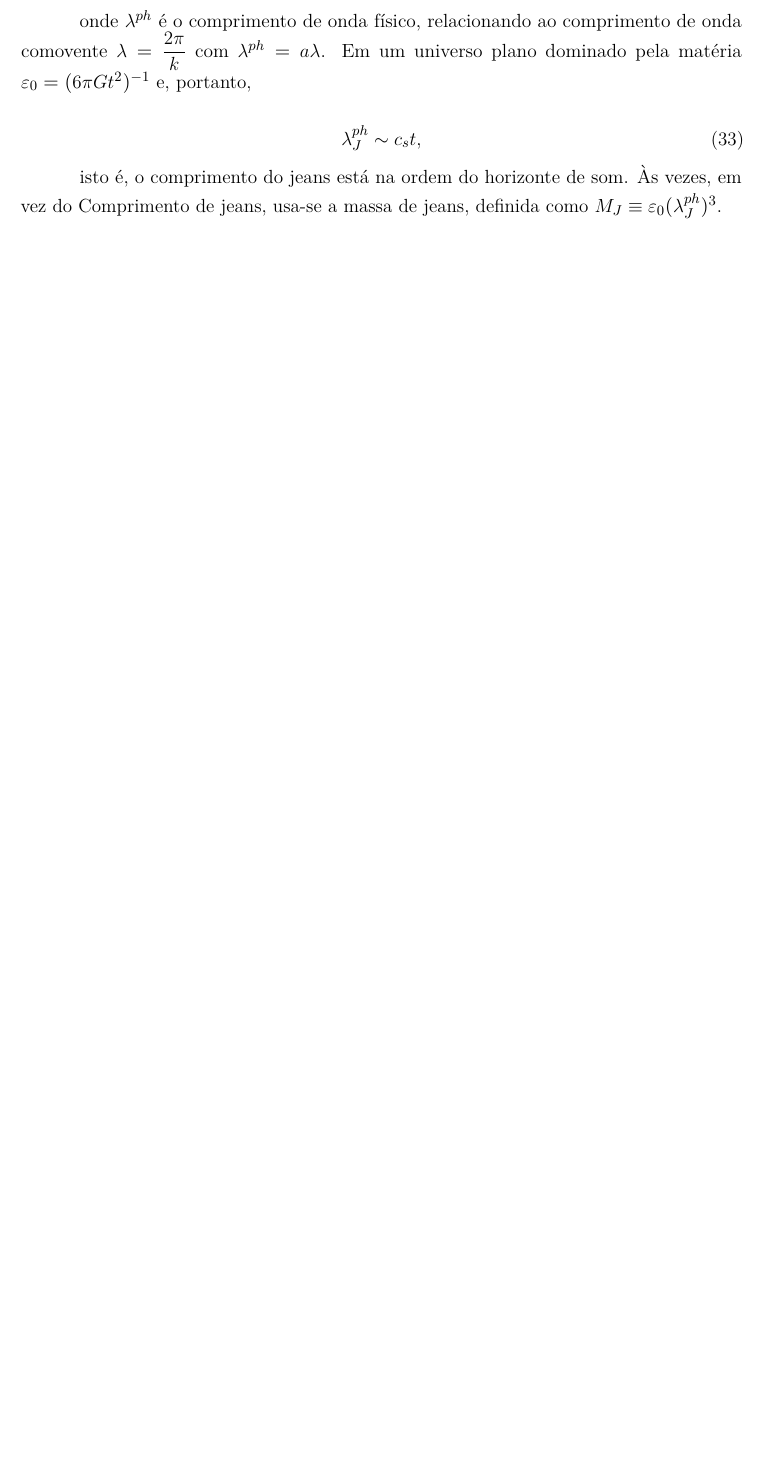
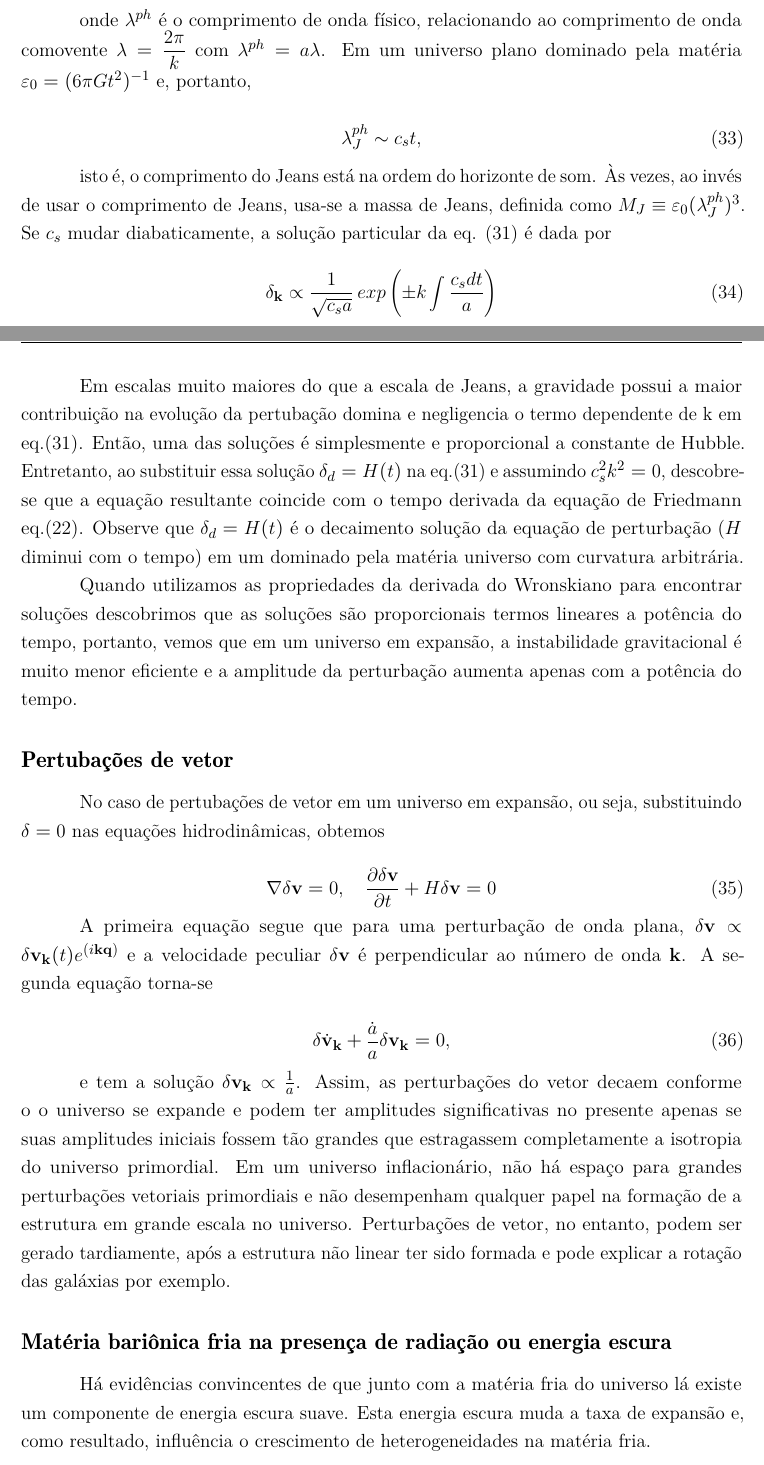
Before and after one commit to asm444/Relatorio-de-IC, a LaTeX thesis (ArthurDeSouzaMolina.tex, which reads Textos/InstabilidadeGravitacional.tex): part of page 15 of 21 before the commit and two parts of pages 15 and 16 of 22 after it, the two joined at a grey line, cut so that both start at the same text, the shorter picture padded with empty space. Compiled offline with pdfLaTeX.

Commit message:
Máteria bariônica Fria, quase finalizado a parte de instabilidade gravitacional

```diff
--- a/Textos/InstabilidadeGravitacional.tex
+++ b/Textos/InstabilidadeGravitacional.tex
@@ -232,5 +242,38 @@ ao comprimento de onda comovente $\lambda = \dfrac{2\pi}{k}$ com $\lambda^{ph} =
 	\lambda_J^{ph} \sim c_s t,
 \end{equation}
 
-isto é, o comprimento do jeans está na ordem do horizonte de som. Às vezes, em vez do
-Comprimento de jeans, usa-se a massa de jeans, definida como $M_J \equiv\varepsilon_0 (\lambda_J^{ph})^3$.
+isto é, o comprimento do Jeans está na ordem do horizonte de som. Às vezes, ao  invés de usar o comprimento de Jeans, usa-se a massa de Jeans, definida como $M_J \equiv\varepsilon_0 (\lambda_J^{ph})^3$. Se $ c_s $ mudar diabaticamente, a solução particular da eq. (31) é dada por
+
+\begin{equation}\label{eq34}
+	\delta_\mathbf{k} \propto \dfrac{1}{\sqrt{c_s a}} \,exp\left( \pm k \int \dfrac{c_s dt}{a}\right)
+\end{equation}
+
+Em escalas muito maiores do que a escala de Jeans, a gravidade possui a maior contribuição na evolução da pertubação domina e negligencia o termo dependente de k em eq.(31). Então, uma das soluções é simplesmente e proporcional a constante de Hubble. Entretanto, ao substituir essa solução  $\delta_d = H (t)$ na eq.(31) e assumindo $c^2_s k^2 = 0$, descobre-se que a equação resultante coincide com o tempo derivada da equação de Friedmann eq.(22). Observe que $\delta_d = H (t)$ é o decaimento
+solução da equação de perturbação ($ H $ diminui com o tempo) em um dominado pela matéria universo com curvatura arbitrária.
+
+Quando utilizamos as propriedades da derivada do Wronskiano para encontrar soluções descobrimos que as soluções são proporcionais termos lineares a potência do tempo, portanto, vemos que em um universo em expansão, a instabilidade gravitacional é muito menor eficiente e a amplitude da perturbação aumenta apenas com a potência do tempo.
+
+\subsection*{Pertubações de vetor}
+
+No caso de pertubações de vetor em um universo em expansão, ou seja, substituindo $ \delta = 0$ nas equações hidrodinâmicas, obtemos
+
+\begin{equation}\label{eq35}
+	\nabla\delta\mathbf{v} = 0 , \quad \dfrac{\partial\delta\mathbf{v}}{\partial t } + H\delta\mathbf{v} = 0
+\end{equation}
+
+A primeira equação segue que para uma perturbação de onda plana, $\delta\mathbf{v} \propto \delta\mathbf{v}_\mathbf{k} (t)e^{(i\mathbf{kq})}$ e a velocidade peculiar $\delta\mathbf{v}$ é perpendicular ao número de onda $\mathbf{k}$. A segunda equação torna-se
+
+\begin{equation}\label{eq36}
+	\delta\dot{\mathbf{v}}_\mathbf{k}+ \dfrac{\dot{a}}{a}\delta\mathbf{v}_\mathbf{k}=0,
+\end{equation}
+
+e tem a solução $\delta\mathbf{v_k} \propto \frac{1}{a}$. Assim, as perturbações do vetor decaem conforme o
+o universo se expande e podem ter amplitudes significativas no presente
+apenas se suas amplitudes iniciais fossem tão grandes que estragassem completamente a isotropia do universo primordial. Em um universo inflacionário, não há espaço para grandes perturbações vetoriais primordiais e não desempenham qualquer papel na formação de
+a estrutura em grande escala no universo. Perturbações de vetor, no entanto, podem ser
+gerado tardiamente, após a estrutura não linear ter sido formada e pode explicar a rotação das galáxias por exemplo.
+
+\subsection*{Matéria bariônica fria na presença de radiação ou energia escura}
+
+Há evidências convincentes de que junto com a matéria fria do universo lá
+existe um componente de energia escura suave. Esta energia escura muda a taxa de expansão e, como resultado, influência o crescimento de heterogeneidades na matéria fria.
```
Also changed, not shown: ArthurDeSouzaMolina.pdf, Textos/InstabilidadeGravitacional.tex (12 more changed lines), 5 other files.
